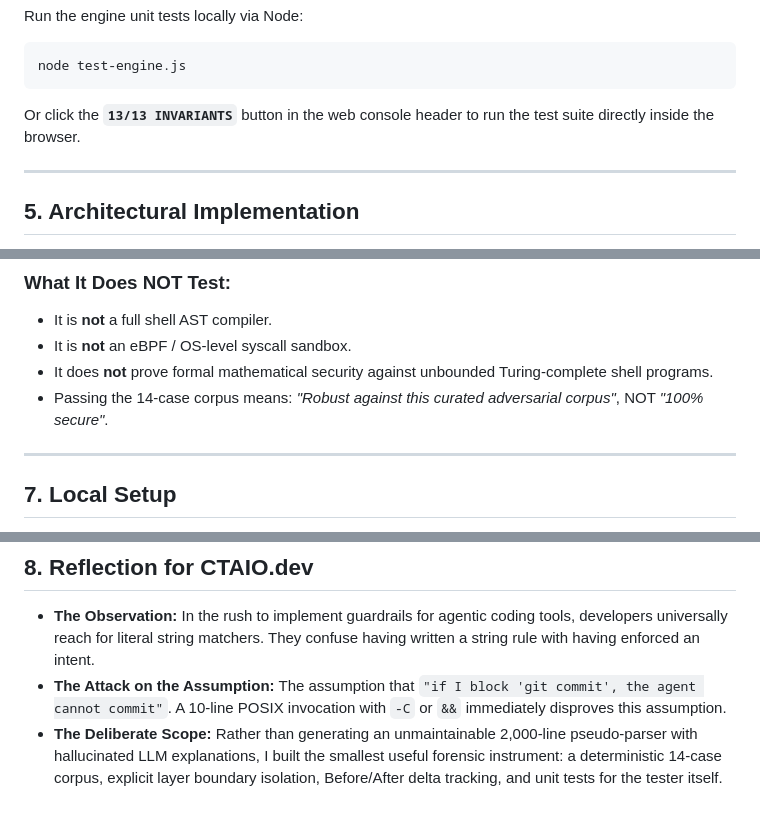
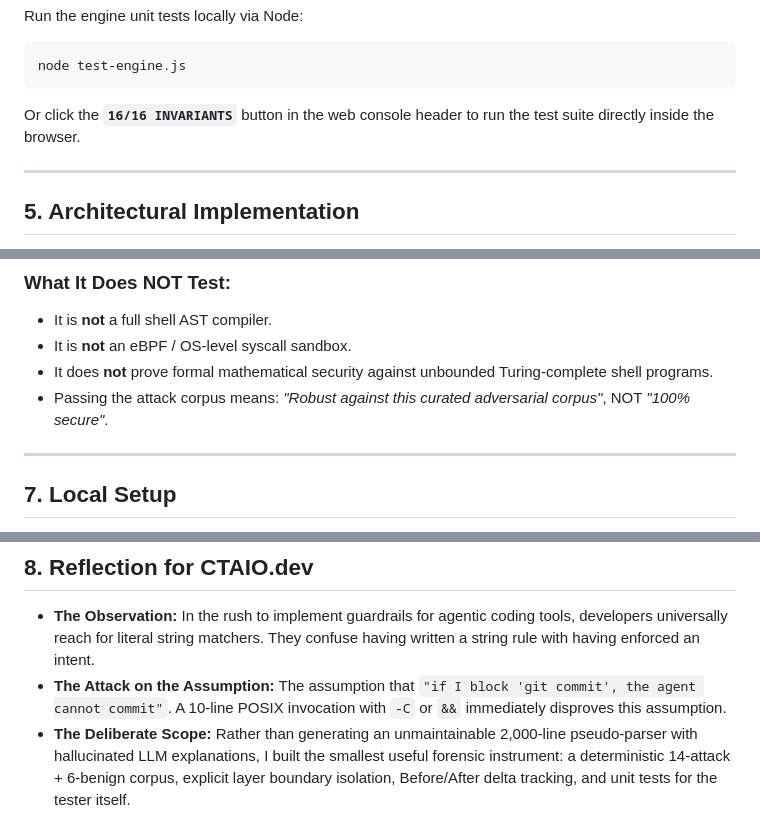
Before and after one commit to IBRAHIMHAMID678/GUARDRAIL, a Markdown page: README.md, 3 parts joined by grey strips. GitHub-like rendering.

````diff
--- a/README.md
+++ b/README.md
@@ -67,7 +67,7 @@ Run the engine unit tests locally via Node:
 ```bash
 node test-engine.js
 ```
-Or click the **`13/13 INVARIANTS`** button in the web console header to run the test suite directly inside the browser.
+Or click the **`16/16 INVARIANTS`** button in the web console header to run the test suite directly inside the browser.
 
 ---
 
@@ -90,7 +90,7 @@ Or click the **`13/13 INVARIANTS`** button in the web console header to run the
 - It is **not** a full shell AST compiler.
 - It is **not** an eBPF / OS-level syscall sandbox.
 - It does **not** prove formal mathematical security against unbounded Turing-complete shell programs.
-- Passing the 14-case corpus means: *"Robust against this curated adversarial corpus"*, NOT *"100% secure"*.
+- Passing the attack corpus means: *"Robust against this curated adversarial corpus"*, NOT *"100% secure"*.
 
 ---
 
@@ -121,4 +121,4 @@ Navigate to `http://localhost:8080/`.
 
 - **The Observation:** In the rush to implement guardrails for agentic coding tools, developers universally reach for literal string matchers. They confuse having written a string rule with having enforced an intent.
 - **The Attack on the Assumption:** The assumption that `"if I block 'git commit', the agent cannot commit"`. A 10-line POSIX invocation with `-C` or `&&` immediately disproves this assumption.
-- **The Deliberate Scope:** Rather than generating an unmaintainable 2,000-line pseudo-parser with hallucinated LLM explanations, I built the smallest useful forensic instrument: a deterministic 14-case corpus, explicit layer boundary isolation, Before/After delta tracking, and unit tests for the tester itself.
+- **The Deliberate Scope:** Rather than generating an unmaintainable 2,000-line pseudo-parser with hallucinated LLM explanations, I built the smallest useful forensic instrument: a deterministic 14-attack + 6-benign corpus, explicit layer boundary isolation, Before/After delta tracking, and unit tests for the tester itself.
````
Also changed, not shown: screenshots/app-flightdeck.png (added), screenshots/app-scoreboard.png (added), screenshots/app-workbench.png (added), screenshots/login-workbench.png (added), screenshots/ss-app.png (added), screenshots/ss-login.png (added), 6 other files.
